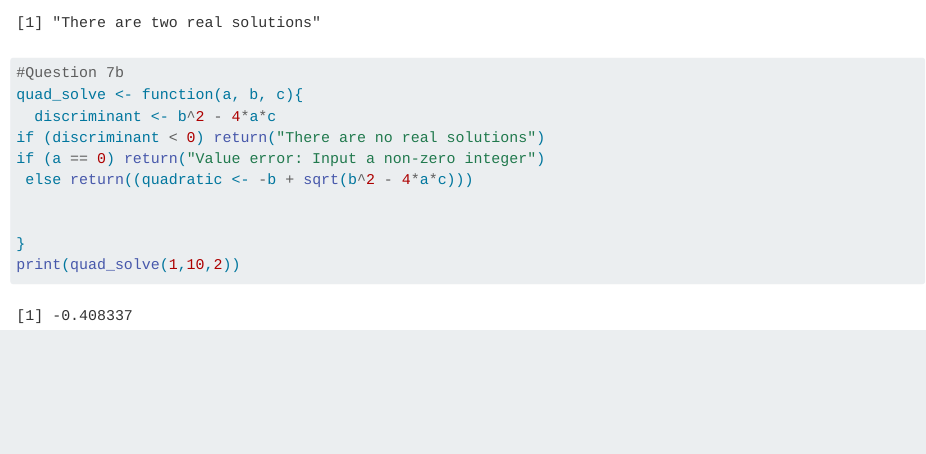
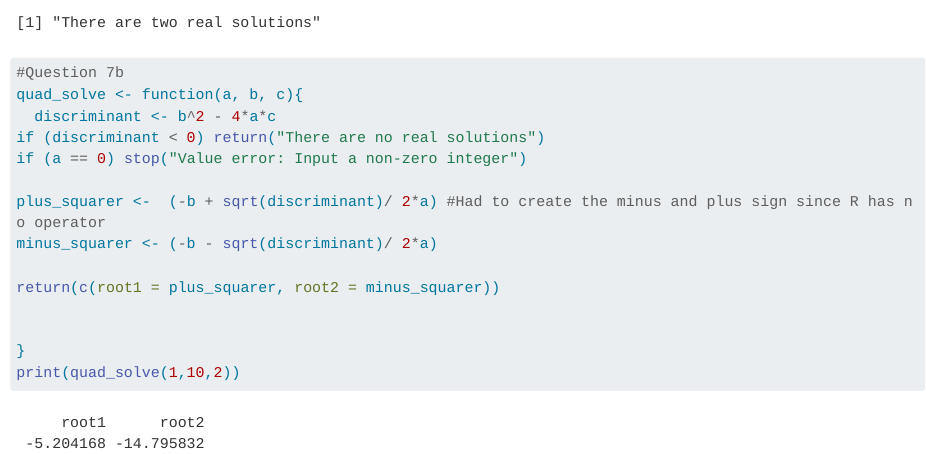
Before and after one commit to Aishvienn/Aishvien-Intermediate-R-Assignment, a Quarto document (Aishvien_IntermediateR_Assignment.qmd): the page in a window 1100 px wide, from 3520 px down. Rendered offline with R 4.5, knitr and Pandoc in place of Quarto, with nearby package versions; code that draws random numbers runs with fixed seeds of ours; some code elsewhere in the file could not run offline; long lines of code are wrapped.

Commit message:
Question 7b

````diff
--- a/Aishvien_IntermediateR_Assignment.qmd
+++ b/Aishvien_IntermediateR_Assignment.qmd
@@ -124,10 +124,19 @@ print(num_sols(1,10,2))
 quad_solve <- function(a, b, c){
   discriminant <- b^2 - 4*a*c
 if (discriminant < 0) return("There are no real solutions")
-if (a == 0) return("Value error: Input a non-zero integer")
- else return((quadratic <- -b + sqrt(b^2 - 4*a*c)))
+if (a == 0) stop("Value error: Input a non-zero integer")
+
+plus_squarer <-  (-b + sqrt(discriminant)/ 2*a) #Had to create the minus and plus sign since R has no operator
+minus_squarer <- (-b - sqrt(discriminant)/ 2*a)
+
+return(c(root1 = plus_squarer, root2 = minus_squarer))
 
 
 }
 print(quad_solve(1,10,2))
+
+
+
+
+
 ```
````
Also changed, not shown: Aishvien_IntermediateR_Assignment.html.
